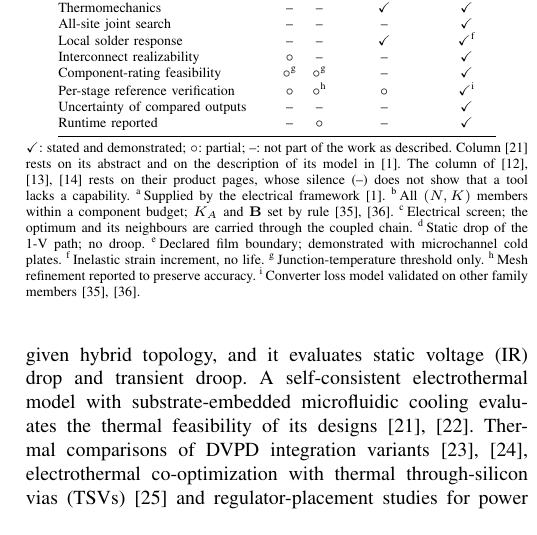
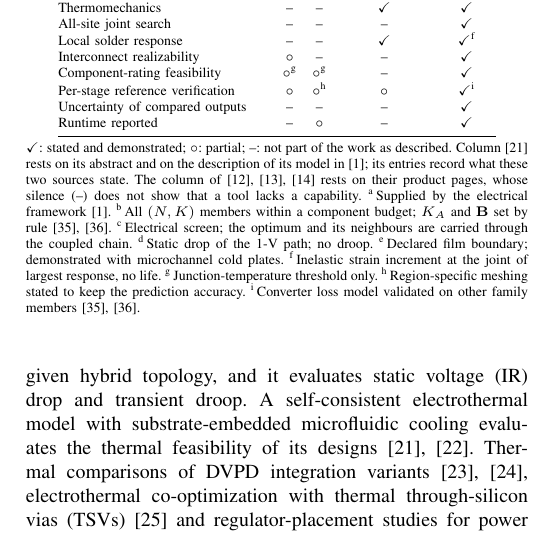
Before and after one commit to sabdel29/HVR_OPT, a LaTeX paper (manuscript_v2/ETM_framework_TCPMT.tex, which reads manuscript_v2/tab_prior.tex): part of one column of page 2 of 24, cut so that both start at the same text. Compiled offline with pdfLaTeX; a missing font is replaced by an installed copy or a similar font; a LaTeX package or settings file that is missing is left out.

Commit message:
Table I: the [17] column records what its abstract and the description in [1] state; footnote h quotes the region-specific meshing claim; Table S1: local solder response and its checks as in the final model
Co-Authored-By: Claude Opus 5.5 <noreply@anthropic.com>

```diff
--- a/manuscript_v2/tab_prior.tex
+++ b/manuscript_v2/tab_prior.tex
@@ -37,7 +37,7 @@ Runtime reported                      & --         & $\circ$               & --
 \parbox{\columnwidth}{\scriptsize
 \checkmark: stated and demonstrated; $\circ$: partial; --: not part of the work as described.
 Column~\cite{Choi2025SelfConsistent} rests on its abstract and on the description of its model
-in~\cite{Krishnakumar2026DVPD}. The column
+in~\cite{Krishnakumar2026DVPD}; its entries record what these two sources state. The column
 of~\cite{Synopsys_RedHawkSC_ET,Cadence_Celsius,Ansys_Sherlock} rests on their product pages,
 whose silence (--) does not show that a tool lacks a capability.
 \textsuperscript{a}\,Supplied by the electrical framework~\cite{Krishnakumar2026DVPD}.
@@ -45,8 +45,9 @@ whose silence (--) does not show that a tool lacks a capability.
 rule~\cite{Abdelzaher2025ECTC,Abdelzaher2026EPEPS}. \textsuperscript{c}\,Electrical screen; the
 optimum and its neighbours are carried through the coupled chain. \textsuperscript{d}\,Static drop
 of the 1-V path; no droop. \textsuperscript{e}\,Declared film boundary; demonstrated with
-microchannel cold plates. \textsuperscript{f}\,Inelastic strain increment, no life.
-\textsuperscript{g}\,Junction-temperature threshold only. \textsuperscript{h}\,Mesh refinement
-reported to preserve accuracy. \textsuperscript{i}\,Converter loss model validated on other family
+microchannel cold plates. \textsuperscript{f}\,Inelastic strain increment at the joint of largest
+response, no life.
+\textsuperscript{g}\,Junction-temperature threshold only. \textsuperscript{h}\,Region-specific
+meshing stated to keep the prediction accuracy. \textsuperscript{i}\,Converter loss model validated on other family
 members~\cite{Abdelzaher2025ECTC,Abdelzaher2026EPEPS}.}
 \end{table}
```
Also changed, not shown: manuscript_v2/supplement/tab_prior_detailed.tex (+4 -3 lines).
